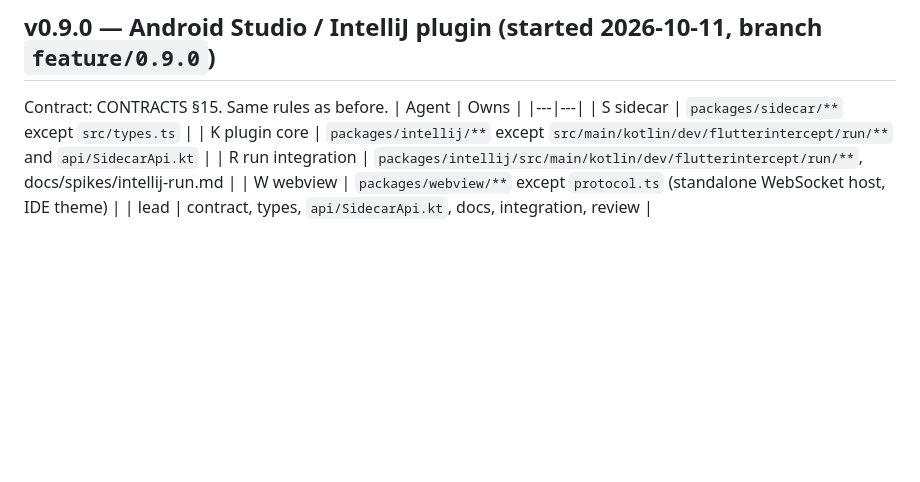
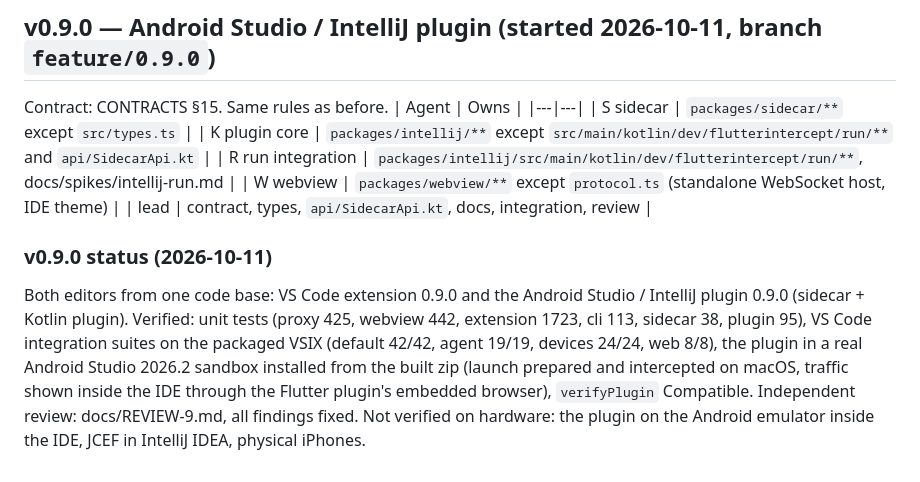
Before and after one commit to abdelrahman-abied/flutter-intercept, a Markdown page: docs/PLAN.md, the part around the change. GitHub-like rendering; blank space fills up the shorter version.

Commit message:
Docs: 0.9.0 status

```diff
--- a/docs/PLAN.md
+++ b/docs/PLAN.md
@@ -187,3 +187,12 @@ Contract: CONTRACTS §15. Same rules as before.
 | R run integration | `packages/intellij/src/main/kotlin/dev/flutterintercept/run/**`, docs/spikes/intellij-run.md |
 | W webview | `packages/webview/**` except `protocol.ts` (standalone WebSocket host, IDE theme) |
 | lead | contract, types, `api/SidecarApi.kt`, docs, integration, review |
+
+### v0.9.0 status (2026-10-11)
+Both editors from one code base: VS Code extension 0.9.0 and the Android Studio / IntelliJ plugin 0.9.0 (sidecar +
+Kotlin plugin). Verified: unit tests (proxy 425, webview 442, extension 1723, cli 113, sidecar 38, plugin 95), VS Code
+integration suites on the packaged VSIX (default 42/42, agent 19/19, devices 24/24, web 8/8), the plugin in a real
+Android Studio 2026.2 sandbox installed from the built zip (launch prepared and intercepted on macOS, traffic shown
+inside the IDE through the Flutter plugin's embedded browser), `verifyPlugin` Compatible. Independent review:
+docs/REVIEW-9.md, all findings fixed. Not verified on hardware: the plugin on the Android emulator inside the IDE,
+JCEF in IntelliJ IDEA, physical iPhones.
```
Also changed, not shown: docs/ROADMAP.md (+1 -1 lines).
